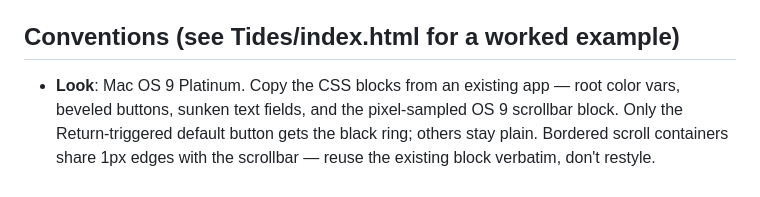
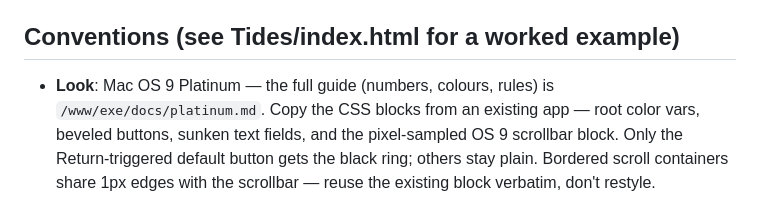
Before and after one commit to livid/exe-apps, a Markdown page: CLAUDE.md, the part around the change. Rendered like a GitHub page.

Commit message:
CLAUDE.md: the Look section points at the Platinum guide
Co-Authored-By: Claude Fable 5.1 <noreply@anthropic.com>
Claude-Session: https://claude.ai/code/session_01SiVjG7bBUdCr6Grhe1EGkA

```diff
--- a/CLAUDE.md
+++ b/CLAUDE.md
@@ -32,7 +32,8 @@ AppName/            folder name = app identity (must match ^[A-Za-z0-9][A-Za-z0-
 
 ## Conventions (see Tides/index.html for a worked example)
 
-- **Look**: Mac OS 9 Platinum. Copy the CSS blocks from an existing app —
+- **Look**: Mac OS 9 Platinum — the full guide (numbers, colours, rules) is
+  `/www/exe/docs/platinum.md`. Copy the CSS blocks from an existing app —
   root color vars, beveled buttons, sunken text fields, and the pixel-sampled
   OS 9 scrollbar block. Only the Return-triggered default button gets the
   black ring; others stay plain. Bordered scroll containers share 1px edges
```
